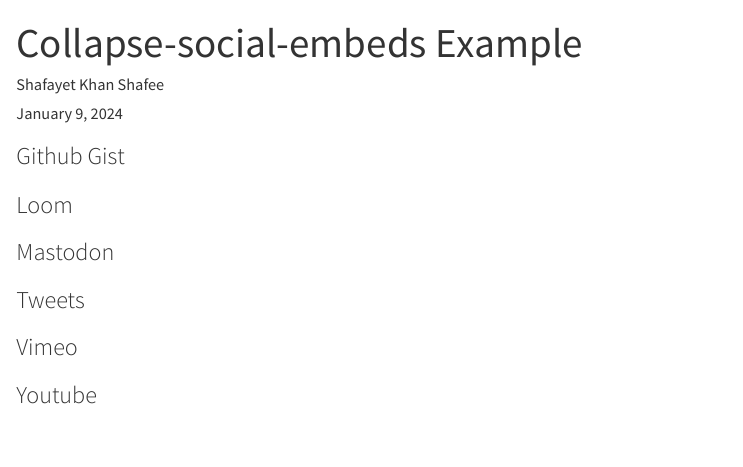
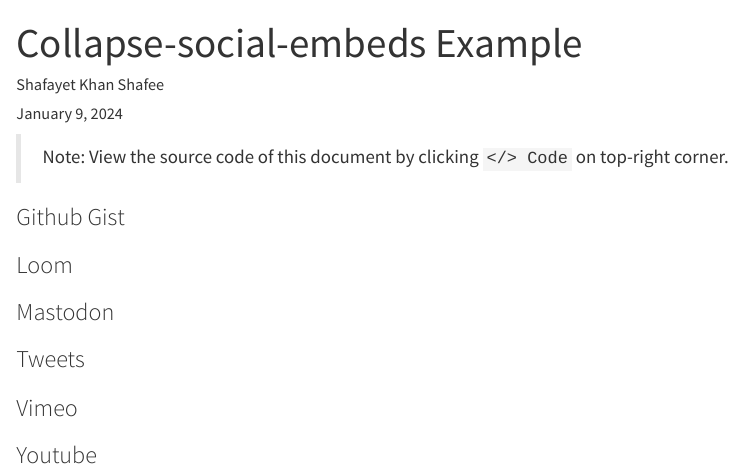
Before and after one commit to shafayetShafee/collapse-social-embeds, a Quarto document (example.qmd): the page in a window 1100 px wide, from its top. Rendered offline with R 4.5, knitr and Pandoc in place of Quarto, with nearby package versions.

Commit message:
updated example file

```diff
--- a/example.qmd
+++ b/example.qmd
@@ -3,25 +3,28 @@
 author: Shafayet Khan Shafee
 date: last-modified
 format: html
+code-tools: true
 filters:
   - collapse-social-embeds
 ---
 
+> Note: View the source code of this document by clicking `</> Code` on top-right corner.
+
 ### Github Gist
 
-::: {.gist user=tarleb gist_id=852f6ae98764bea56aeeac979f3c17be }
+::: {.gist user=tarleb gist_id=852f6ae98764bea56aeeac979f3c17be title="Lua Demo"}
 :::
 
 
 ### Loom
 
-::: {.loom video_id=8619b03224f74282b6d56cbedbcd3fc6 }
+::: {.loom video_id=8619b03224f74282b6d56cbedbcd3fc6}
 :::
 
 
 ### Mastodon
 
-::: {.mastodon url="https://fosstodon.org/@pandoc/109712438144865859" }
+::: {.mastodon url="https://fosstodon.org/@tanho/111723789779445135" }
 :::
 
 
```
Also changed, not shown: 6 other files.
